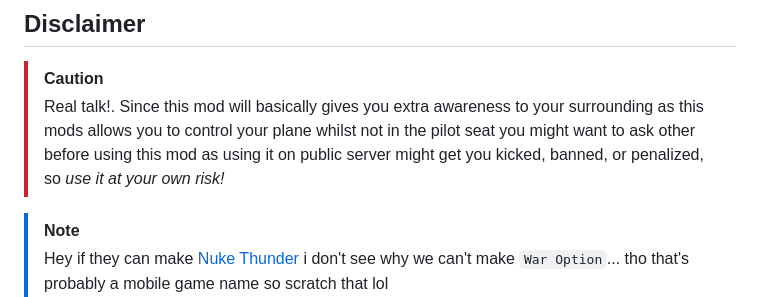
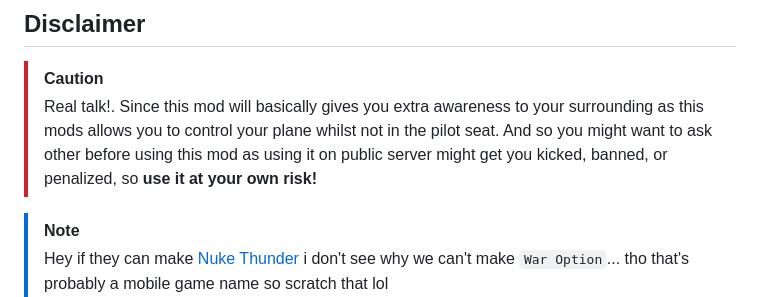
Before and after one commit to onixldlc/NO-CursorPilot, a Markdown page: README.md, the part around the change. GitHub-like rendering.

Commit message:
docs: fix typos and style mistakes

```diff
--- a/README.md
+++ b/README.md
@@ -122,7 +122,7 @@ Dockerfile.ci            (repo root) container build definition
 ## Disclaimer
 
 >[!CAUTION]
-> Real talk!. Since this mod will basically gives you extra awareness to your surrounding as this mods allows you to control your plane whilst not in the pilot seat you might want to ask other before using this mod as using it on public server might get you kicked, banned, or penalized, so *use it at your own risk!*
+> Real talk!. Since this mod will basically gives you extra awareness to your surrounding as this mods allows you to control your plane whilst not in the pilot seat. And so you might want to ask other before using this mod as using it on public server might get you kicked, banned, or penalized, so **use it at your own risk!**
 
 >[!NOTE]
 > Hey if they can make [Nuke Thunder](https://warthunder.com/en/news/9983-event-nuclear-thunder-en) i don't see why we can't make `War Option`... tho that's probably a mobile game name so scratch that lol
```
